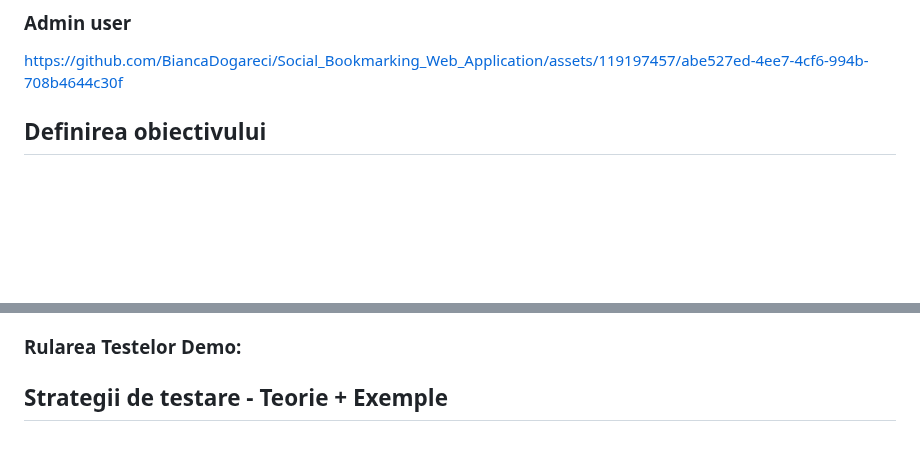
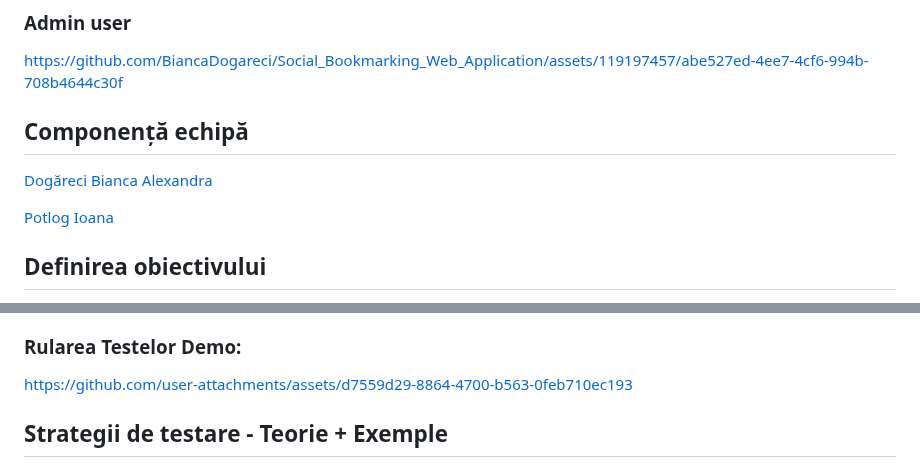
Before and after one commit to BiancaDogareci/Pinterest-like-web-app, a Markdown page: README.md, 2 parts joined by grey strips. Drawn GitHub-style; blank space fills up the shorter version.

```diff
--- a/README.md
+++ b/README.md
@@ -13,6 +13,11 @@ https://github.com/BiancaDogareci/Social_Bookmarking_Web_Application/assets/1191
 ### Admin user
 https://github.com/BiancaDogareci/Social_Bookmarking_Web_Application/assets/119197457/abe527ed-4ee7-4cf6-994b-708b4644c30f
 
+## Componență echipă
+
+[Dogăreci Bianca Alexandra](https://github.com/BiancaDogareci)
+
+[Potlog Ioana](https://github.com/ioanapotlog)
 
 ## Definirea obiectivului
 
@@ -148,6 +153,8 @@ dotnet test
     - Re-run, debug sau filtrare a testelor.
 
 ### Rularea Testelor Demo:
+
+https://github.com/user-attachments/assets/d7559d29-8864-4700-b563-0feb710ec193
 
 ## Strategii de testare - Teorie + Exemple
 
```
